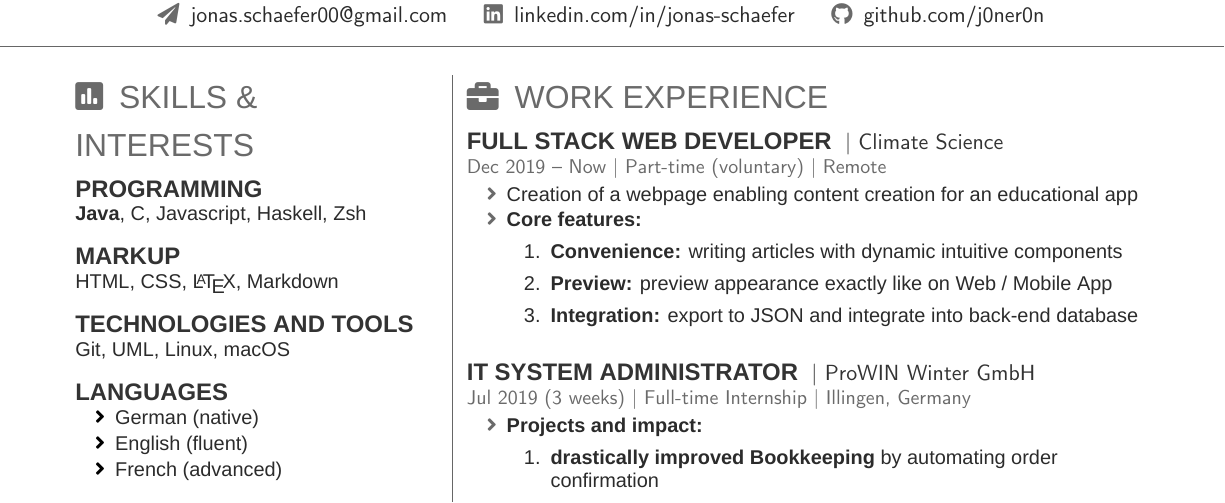
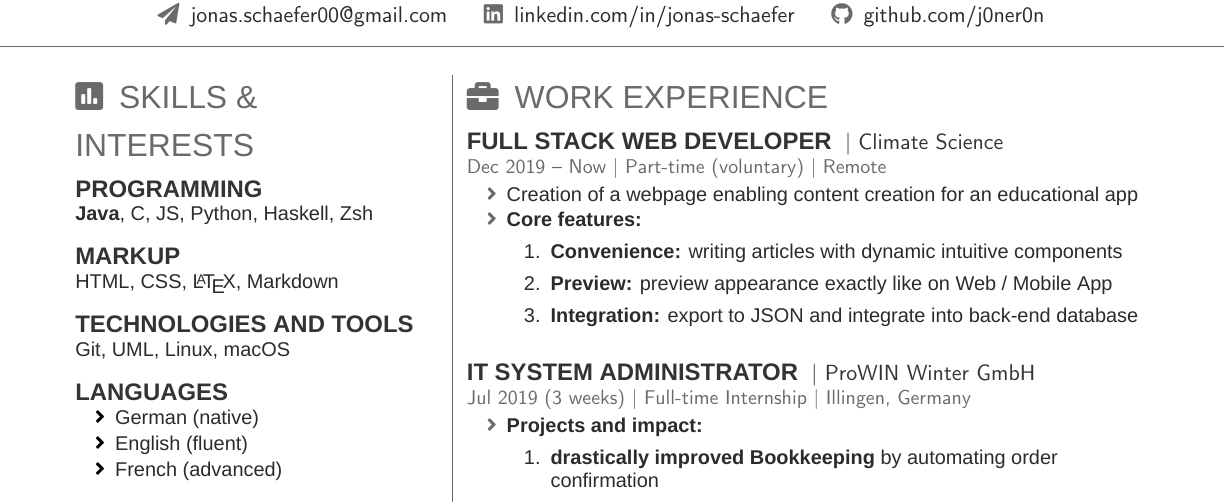
Before and after one commit to jonas4climate/old_cv, a LaTeX CV (CV.tex): part of page 1 of 2, cut so that both start at the same text. Compiled offline with XeLaTeX; a missing font is replaced by an installed copy or a similar font.

Commit message:
Added Python to programming languages

```diff
--- a/CV.tex
+++ b/CV.tex
@@ -68,7 +68,7 @@
 \sectionTitle{Skills \& Interests}{poll}
 \tinysectionsep
 \subsection{Programming}
-\textbf{Java}, C, Javascript, Haskell, Zsh
+\textbf{Java}, C, JS, Python, Haskell, Zsh
 \sectionsep
 
 \subsection{Markup}
```
Also changed, not shown: CV.pdf.
